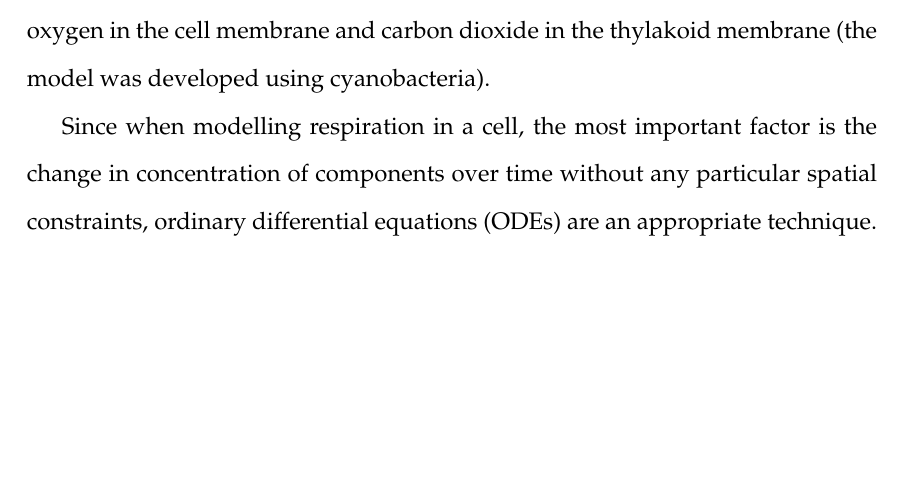
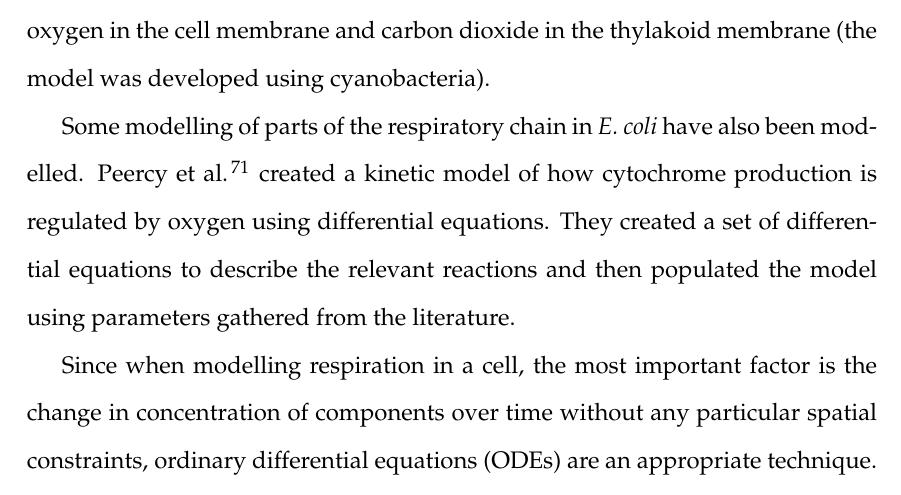
Before and after one commit to andrew-schofield/phd-thesis, a LaTeX thesis (Thesis.tex, which reads 01-introduction/introduction.tex): part of page 33 of 88, cut so that both start at the same text, the shorter picture padded with empty space. Compiled offline with pdfLaTeX.

Commit message:
Added peercy e coli section (small)

```diff
--- a/01-introduction/introduction.tex
+++ b/01-introduction/introduction.tex
@@ -304,6 +304,8 @@ A systems biology approach to understanding the mechanism of respiration in \Nsm
 
 A limited amount of modelling has been carried out on bacterial respiratory chains, these focused on the denitrification pathway and treated the pathway as a simple electrical circuit \cite{Almeida1997}. An alternative approach involved modelling respiration using ``P systems'' which are probabilistic models of events. This assigned a probability of each reaction happening, dependant on the state of the system and then iterated through a given set of steps evaluating probabilities and altering values based on the outcome \cite{Cavaliere2006}. This approach to modelling was limited in that it was only predicting the quantities of 1 component in each of 2 ``compartments''; oxygen in the cell membrane and carbon dioxide in the thylakoid membrane (the model was developed using cyanobacteria).
 
+Some modelling of parts of the respiratory chain in \textit{E. coli} have also been modelled. \citet{Peercy2006} created a kinetic model of how cytochrome production is regulated by oxygen using differential equations. They created a set of differential equations to describe the relevant reactions and then populated the model using parameters gathered from the literature.
+
 Since when modelling respiration in a cell, the most important factor is the change in concentration of components over time without any particular spatial constraints, ordinary differential equations (ODEs)\nomenclature{ODE}{Ordinary Differential Equation} are an appropriate technique. In these systems the model does not change with regard to the spatial arrangement of any of the components. If the system requires changes in time \textit{and} space, then partial differential equations (PDEs)\nomenclature{PDE}{Partial Differential Equation} would be necessary (and more complicated) \cite{Klipp2005}.
 
 Ordinary differential equations only depend on one variable; the time ($t$). In this case, the change in concentration over time for each component can be modelled as a single differential equation. For multiple components this leads to multiple differential equations with some that rely on the result of another (if the rate of one reaction is directly related to the concentration of another component). These ODEs must then be solved in parallel at a suitable time-scale.
```
Also changed, not shown: Thesis.pdf.
